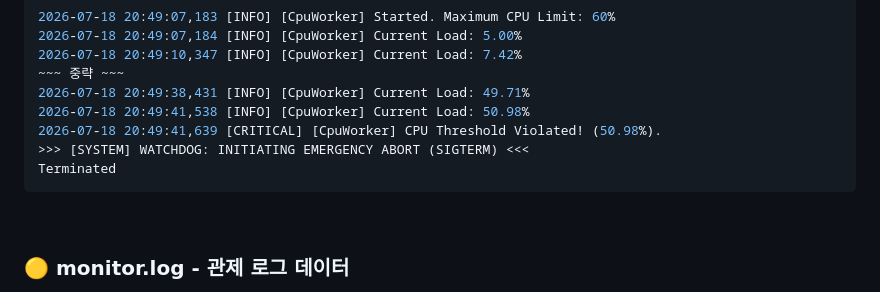
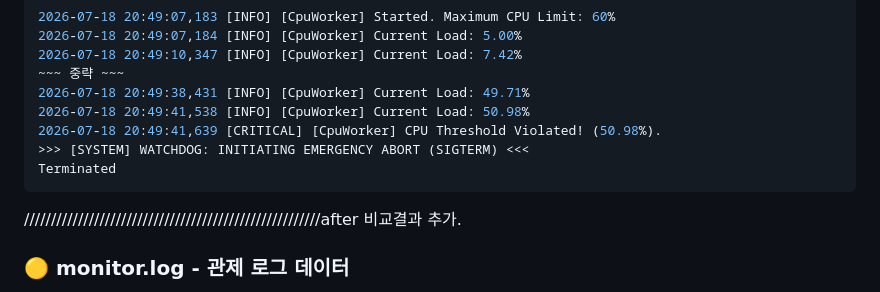
Before and after one commit to leehnmn/codyssey_2026, a Markdown page: 1-2/issue2_cpu.md, the part around the change. Drawn GitHub-style.

````diff
--- a/1-2/issue2_cpu.md
+++ b/1-2/issue2_cpu.md
@@ -29,7 +29,7 @@
 >>> [SYSTEM] WATCHDOG: INITIATING EMERGENCY ABORT (SIGTERM) <<<
 Terminated
 ```
-
+///////////////////////////////////////////////////////after 비교결과 추가.
 <br>
 
 ### 🟡 monitor.log - 관제 로그 데이터
````
